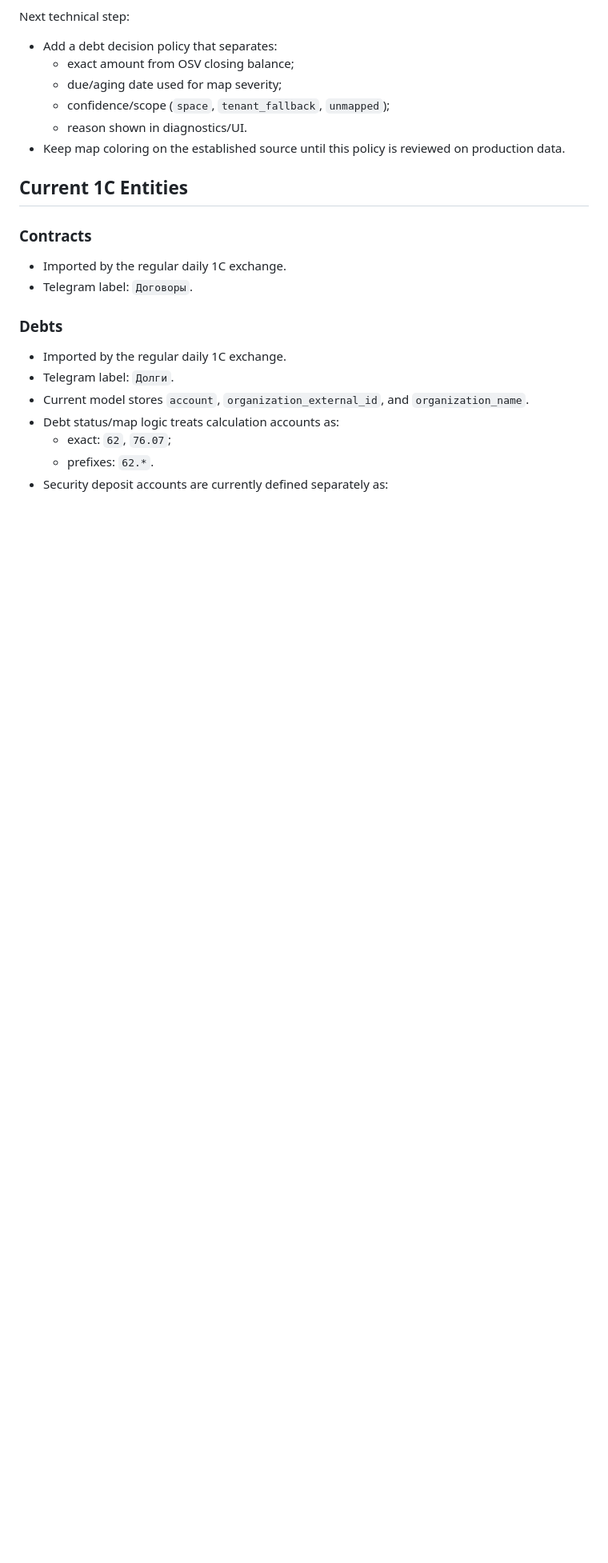
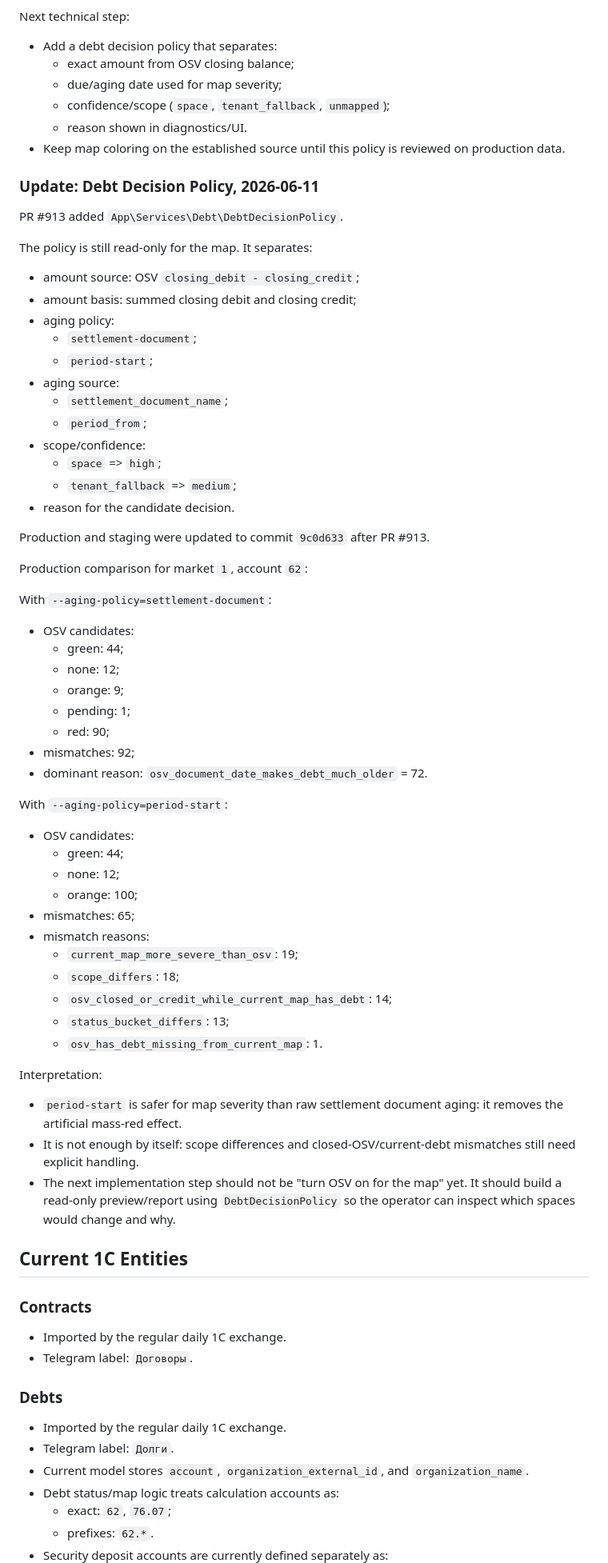
Before and after one commit to dsikerin-rgb/market-platform, a Markdown page: docs/one-c-finance-handoff-2026-06-11.md, the part around the change. Shown at 80% size. Rendered like a GitHub page; blank space fills up the shorter version.

Commit message:
Document debt decision policy diagnostics

```diff
--- a/docs/one-c-finance-handoff-2026-06-11.md
+++ b/docs/one-c-finance-handoff-2026-06-11.md
@@ -161,6 +161,64 @@ Next technical step:
   - reason shown in diagnostics/UI.
 - Keep map coloring on the established source until this policy is reviewed on
   production data.
+
+### Update: Debt Decision Policy, 2026-06-11
+
+PR #913 added `App\Services\Debt\DebtDecisionPolicy`.
+
+The policy is still read-only for the map. It separates:
+
+- amount source: OSV `closing_debit - closing_credit`;
+- amount basis: summed closing debit and closing credit;
+- aging policy:
+  - `settlement-document`;
+  - `period-start`;
+- aging source:
+  - `settlement_document_name`;
+  - `period_from`;
+- scope/confidence:
+  - `space` => `high`;
+  - `tenant_fallback` => `medium`;
+- reason for the candidate decision.
+
+Production and staging were updated to commit `9c0d633` after PR #913.
+
+Production comparison for market `1`, account `62`:
+
+With `--aging-policy=settlement-document`:
+
+- OSV candidates:
+  - green: 44;
+  - none: 12;
+  - orange: 9;
+  - pending: 1;
+  - red: 90;
+- mismatches: 92;
+- dominant reason: `osv_document_date_makes_debt_much_older` = 72.
+
+With `--aging-policy=period-start`:
+
+- OSV candidates:
+  - green: 44;
+  - none: 12;
+  - orange: 100;
+- mismatches: 65;
+- mismatch reasons:
+  - `current_map_more_severe_than_osv`: 19;
+  - `scope_differs`: 18;
+  - `osv_closed_or_credit_while_current_map_has_debt`: 14;
+  - `status_bucket_differs`: 13;
+  - `osv_has_debt_missing_from_current_map`: 1.
+
+Interpretation:
+
+- `period-start` is safer for map severity than raw settlement document aging:
+  it removes the artificial mass-red effect.
+- It is not enough by itself: scope differences and closed-OSV/current-debt
+  mismatches still need explicit handling.
+- The next implementation step should not be "turn OSV on for the map" yet.
+  It should build a read-only preview/report using `DebtDecisionPolicy` so the
+  operator can inspect which spaces would change and why.
 
 ## Current 1C Entities
 
```
